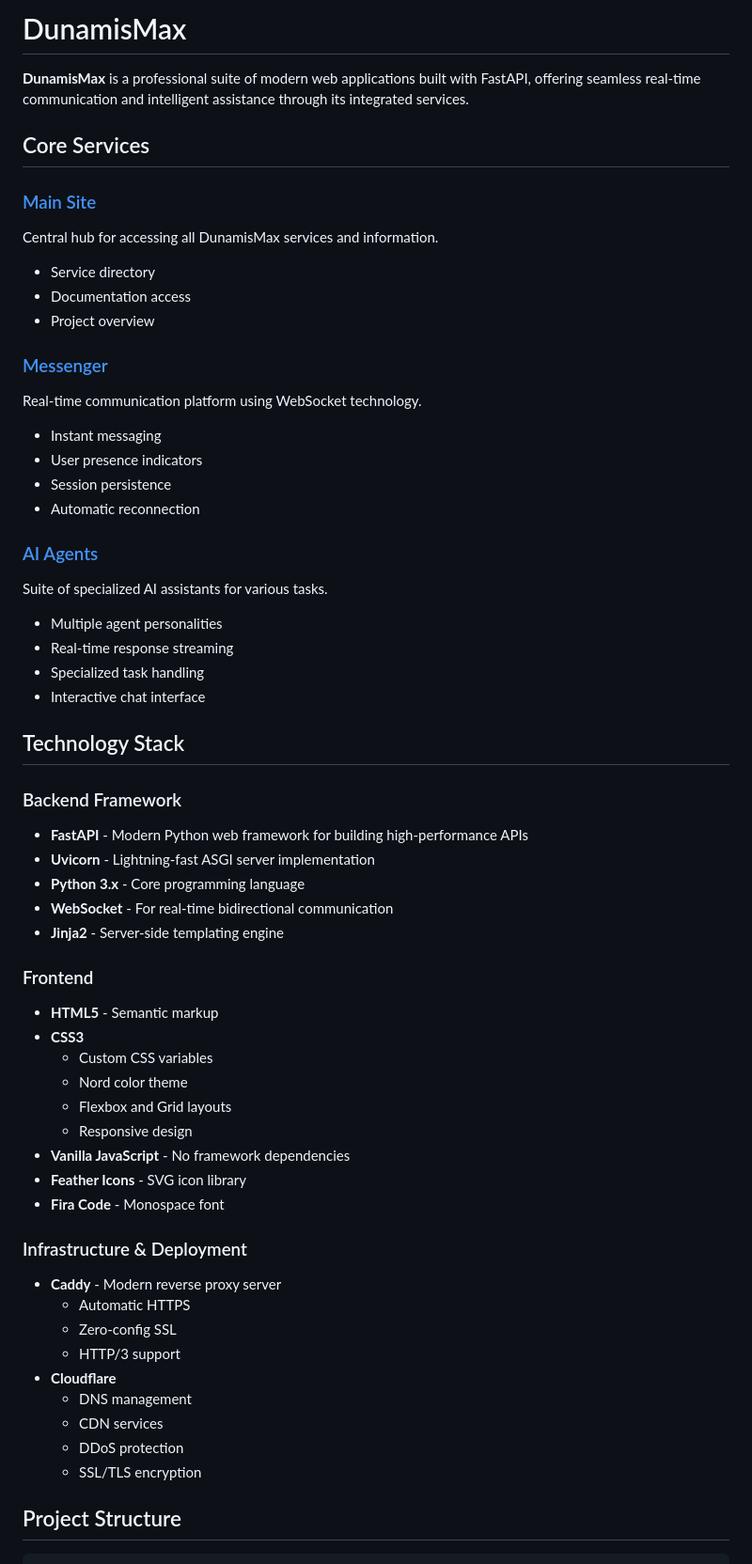
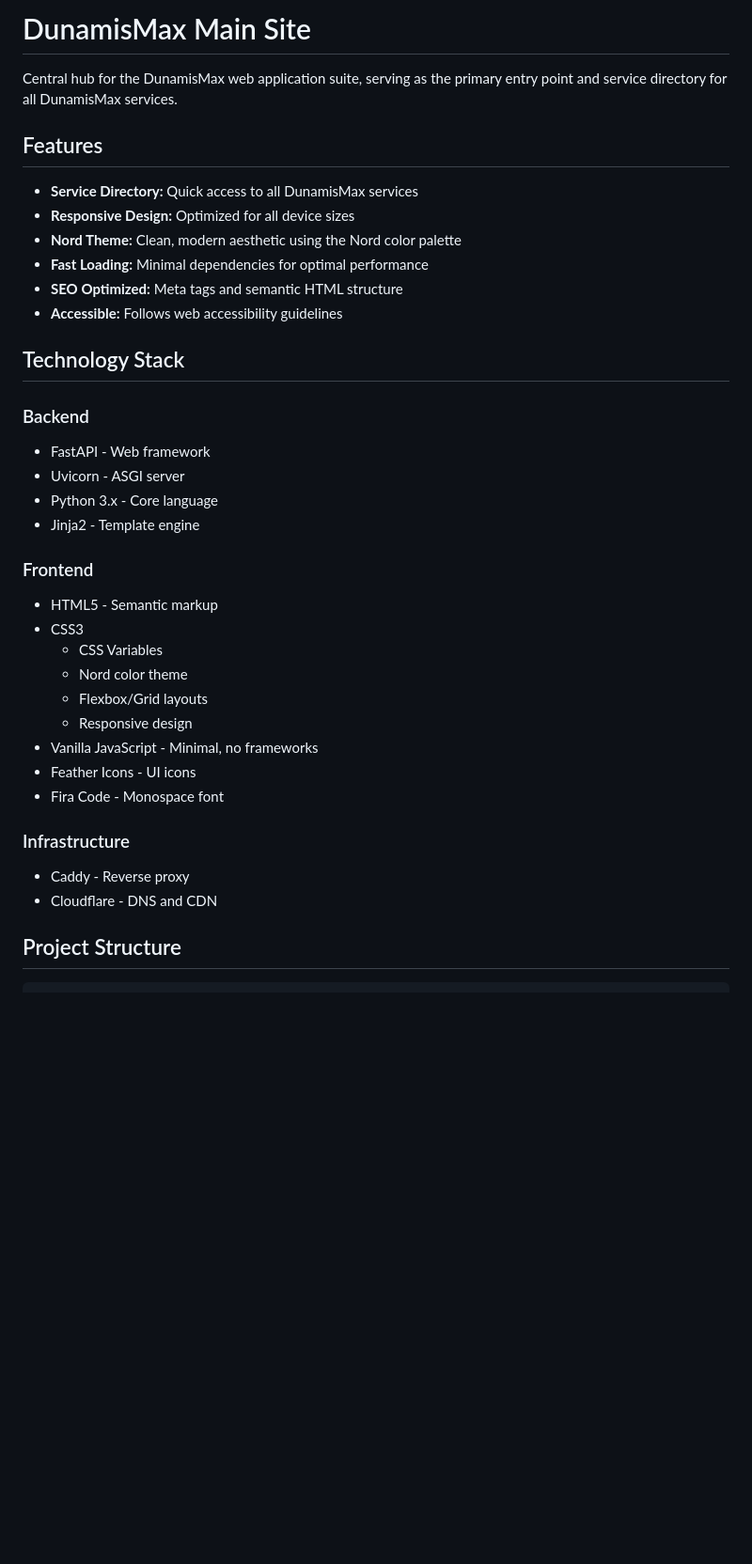
Before and after one commit to dunamismax/web, a Markdown page: dunamismax/README.md, the part around one of its changes. Shown at 94% size. Drawn GitHub-style; blank space fills up the shorter version.

```diff
--- a/dunamismax/README.md
+++ b/dunamismax/README.md
@@ -1,68 +1,41 @@
-# DunamisMax
+# DunamisMax Main Site
 
-**DunamisMax** is a professional suite of modern web applications built with FastAPI, offering seamless real-time communication and intelligent assistance through its integrated services.
+Central hub for the DunamisMax web application suite, serving as the primary entry point and service directory for all DunamisMax services.
 
-## Core Services
+## Features
 
-### [Main Site](https://dunamismax.com)
-
-Central hub for accessing all DunamisMax services and information.
-
-- Service directory
-- Documentation access
-- Project overview
-
-### [Messenger](https://messenger.dunamismax.com)
-
-Real-time communication platform using WebSocket technology.
-
-- Instant messaging
-- User presence indicators
-- Session persistence
-- Automatic reconnection
-
-### [AI Agents](https://agents.dunamismax.com)
-
-Suite of specialized AI assistants for various tasks.
-
-- Multiple agent personalities
-- Real-time response streaming
-- Specialized task handling
-- Interactive chat interface
+- **Service Directory:** Quick access to all DunamisMax services
+- **Responsive Design:** Optimized for all device sizes
+- **Nord Theme:** Clean, modern aesthetic using the Nord color palette
+- **Fast Loading:** Minimal dependencies for optimal performance
+- **SEO Optimized:** Meta tags and semantic HTML structure
+- **Accessible:** Follows web accessibility guidelines
 
 ## Technology Stack
 
-### Backend Framework
+### Backend
 
-- **FastAPI** - Modern Python web framework for building high-performance APIs
-- **Uvicorn** - Lightning-fast ASGI server implementation
-- **Python 3.x** - Core programming language
-- **WebSocket** - For real-time bidirectional communication
-- **Jinja2** - Server-side templating engine
+- FastAPI - Web framework
+- Uvicorn - ASGI server
+- Python 3.x - Core language
+- Jinja2 - Template engine
 
 ### Frontend
 
-- **HTML5** - Semantic markup
-- **CSS3**
-  - Custom CSS variables
+- HTML5 - Semantic markup
+- CSS3
+  - CSS Variables
   - Nord color theme
-  - Flexbox and Grid layouts
+  - Flexbox/Grid layouts
   - Responsive design
-- **Vanilla JavaScript** - No framework dependencies
-- **Feather Icons** - SVG icon library
-- **Fira Code** - Monospace font
+- Vanilla JavaScript - Minimal, no frameworks
+- Feather Icons - UI icons
+- Fira Code - Monospace font
 
-### Infrastructure & Deployment
+### Infrastructure
 
-- **Caddy** - Modern reverse proxy server
-  - Automatic HTTPS
-  - Zero-config SSL
-  - HTTP/3 support
-- **Cloudflare**
-  - DNS management
-  - CDN services
-  - DDoS protection
-  - SSL/TLS encryption
+- Caddy - Reverse proxy
+- Cloudflare - DNS and CDN
 
 ## Project Structure
 
```
Also changed, not shown: other parts of dunamismax/README.md (+161 -90 lines).
